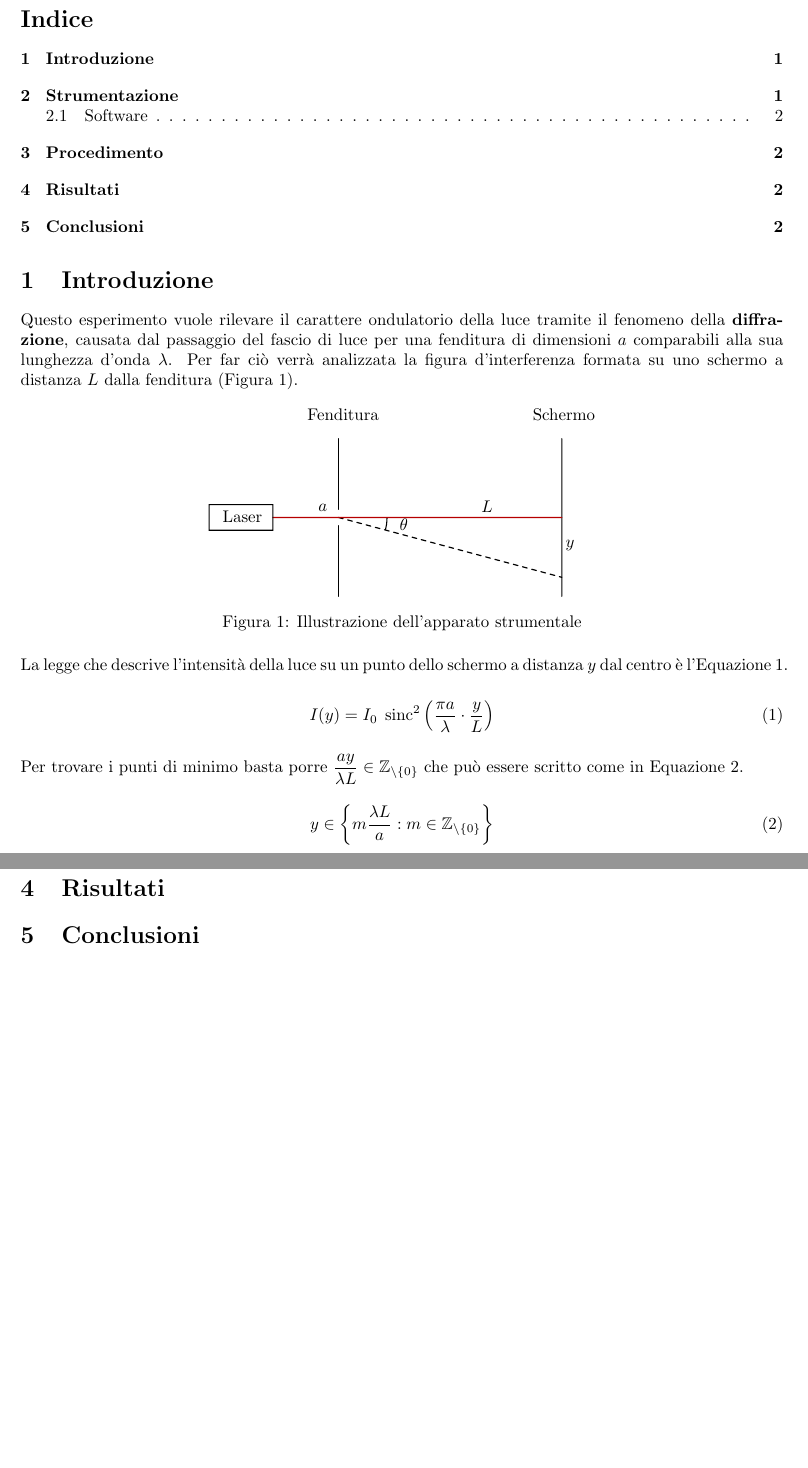
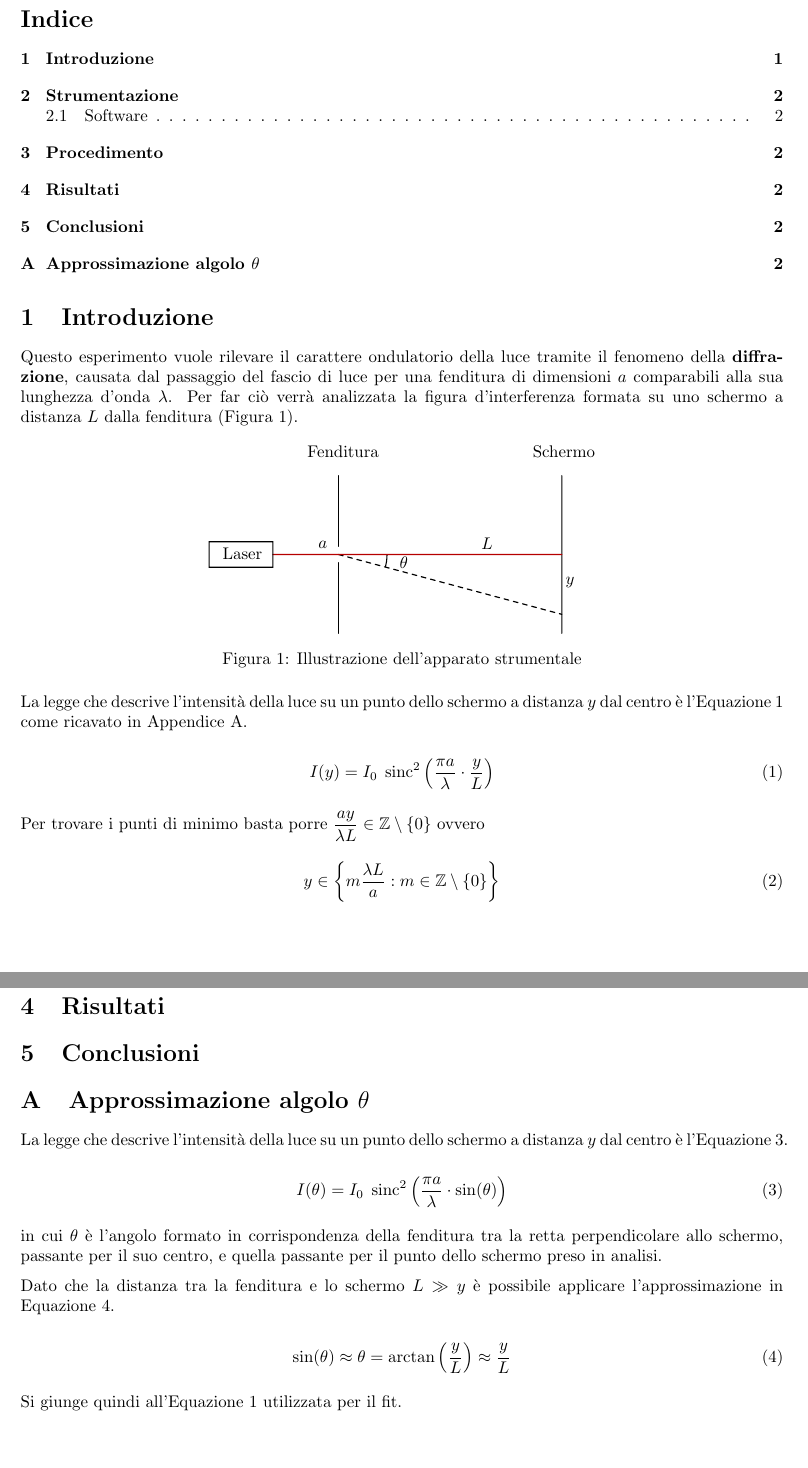
Before and after one commit to Vayxen/Lab2-Ottica-1, a LaTeX document (document/main.tex, which reads document/sections/approssimazione_theta.tex, document/sections/introduzione.tex): two parts of pages 1 and 2 of 2, joined at a grey line, cut so that both start at the same text, the shorter picture padded with empty space. Compiled offline with pdfLaTeX.

Commit message:
Add approssimazione angolo

```diff
--- /dev/null
+++ b/document/sections/approssimazione_theta.tex
@@ -0,0 +1,24 @@
+%! TEX root = ../main.tex
+\documentclass[../main.tex]{subfiles}
+
+\begin{document}
+
+\section{Approssimazione algolo $\theta$} \label{sec:approssimazione theta}
+
+La legge che descrive l'intensità della luce su un punto dello schermo a distanza $y$ dal centro è l'\autoref{eq:I su theta}.
+
+\begin{equation} \label{eq:I su theta}
+    I(\theta) = I_{0} \; \sinc^{2} \left( \frac{\pi a}{\lambda} \cdot \sin(\theta)  \right)
+\end{equation}
+
+in cui $\theta$ è l'angolo formato in corrispondenza della fenditura tra la retta perpendicolare allo schermo, passante per il suo centro, e quella passante per il punto dello schermo preso in analisi.
+
+Dato che la distanza tra la fenditura e lo schermo $L \gg y$ è possibile applicare l'approssimazione in \autoref{eq:approx theta}.
+
+\begin{equation} \label{eq:approx theta}
+    \sin(\theta) \approx \theta = \arctan\left( \frac{y}{L} \right) \approx \frac{y}{L}
+\end{equation}
+
+Si giunge quindi all'\autoref{eq:I su y} utilizzata per il fit.
+
+\end{document}
--- a/document/sections/introduzione.tex
+++ b/document/sections/introduzione.tex
@@ -14,33 +14,16 @@ Questo esperimento vuole rilevare il carattere ondulatorio della luce tramite il
     \label{fig:fenditura}
 \end{figure}
 
-La legge che descrive l'intensità della luce su un punto dello schermo a distanza $y$ dal centro è l'\autoref{eq:I su y}.
-
-% todo: non so se inserire questa parte perché mi sempra troppo uno spiegone
-% La legge che descrive l'intensità della luce su un punto dello schermo a distanza $y$ dal centro è l'\autoref{eq:I su theta}.
-
-% \begin{equation} \label{eq:I su theta}
-%     I(\theta) = I_{0} \; \sinc^{2} \left( \frac{\pi a}{\lambda} \cdot \sin(\theta)  \right)
-% \end{equation}
-
-% in cui $\theta$ è l'angolo formato in corrispondenza della fenditura tra la retta perpendicolare allo schermo, passante per il suo centro, e quella passante per il punto dello schermo preso in analisi.
-
-% Dato che la distanza tra la fenditura e lo schermo $L \gg y$ è possibile applicare l'approssimazione in \autoref{eq:approx theta}.
-
-% \begin{equation} \label{eq:approx theta}
-%     \sin(\theta) \approx \theta = \arctan\left( \frac{y}{L} \right) \approx \frac{y}{L}
-% \end{equation}
-
-% Si giunge quindi all'\autoref{eq:I su y} utilizzata per il fit.
+La legge che descrive l'intensità della luce su un punto dello schermo a distanza $y$ dal centro è l'\autoref{eq:I su y} come ricavato in \autoref{sec:approssimazione theta}.
 
 \begin{equation} \label{eq:I su y}
     I(y) = I_{0} \; \sinc^{2} \left( \frac{\pi a}{\lambda} \cdot \frac{y}{L}  \right)
 \end{equation}
 
-Per trovare i punti di minimo basta porre $\dfrac{a y}{\lambda L} \in \mathbb{Z}_{\setminus \{0\}}$ che può essere scritto come in \autoref{eq:y=0 values}.
+Per trovare i punti di minimo basta porre $\dfrac{a y}{\lambda L} \in \mathbb{Z} \setminus \{0\}$ ovvero
 
 \begin{equation} \label{eq:y=0 values}
-    y \in \left\{m\frac{\lambda L}{a}: m \in \mathbb{Z}_{\setminus \{0\}} \right\}
+    y \in \left\{m\frac{\lambda L}{a}: m \in \mathbb{Z} \setminus \{0\} \right\}
 \end{equation}
 
 % Nell'esperimento si cercherà di ({\color{red}ottenere? derivare? stimare?}) sperimentalmente le dimensioni della fenditura utilizzata (confrontando il risultato con le dimensioni nominali) e di ricavare la larghezza del picco centrale. %mi manca qualcosa penso
```
Also changed, not shown: document/main.tex (+4 -0 lines), document/sections/procedimento.tex (+1 -1 lines), 1 other file.
